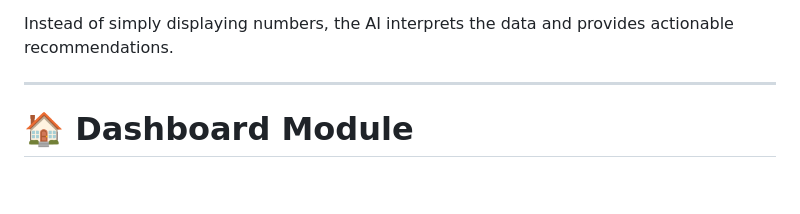
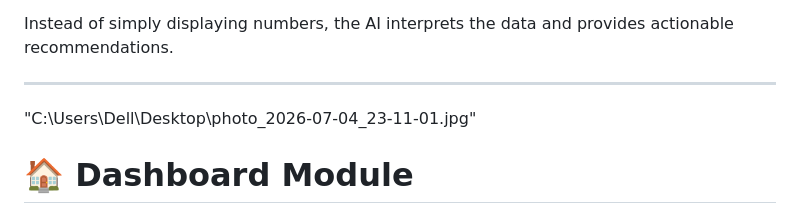
Before and after one commit to dimple3-kha/EcoSense-AI, a Markdown page: README.md, the part around the change. Drawn GitHub-style; blank space fills up the shorter version.

```diff
--- a/README.md
+++ b/README.md
@@ -67,6 +67,7 @@ EcoSense AI combines environmental monitoring with artificial intelligence to cr
 Instead of simply displaying numbers, the AI interprets the data and provides actionable recommendations.
 
 ---
+"C:\Users\Dell\Desktop\photo_2026-07-04_23-11-01.jpg"
 
 # 🏠 Dashboard Module
 
```
